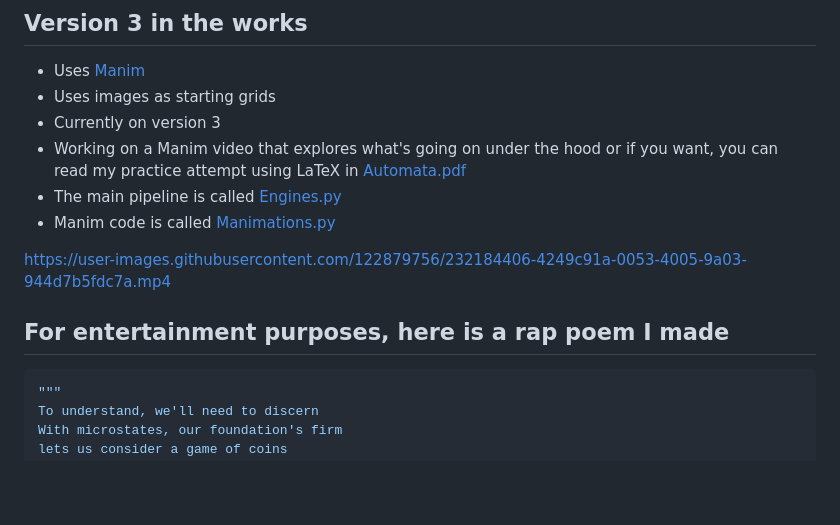
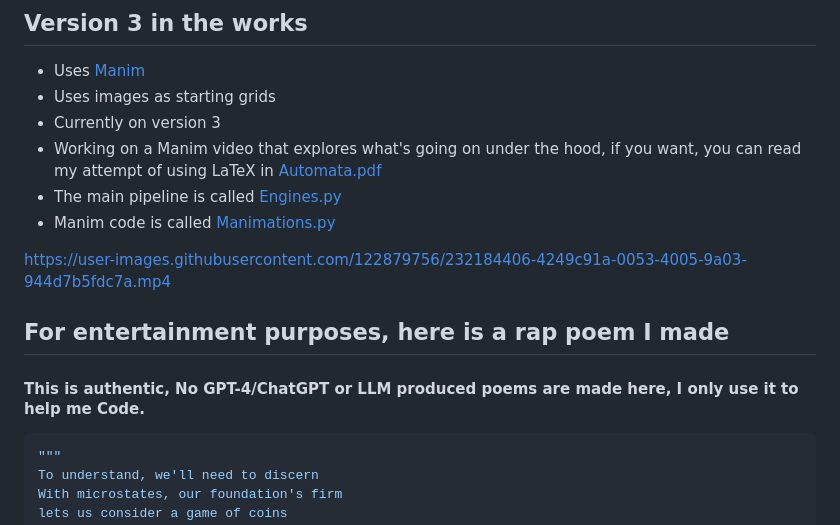
Before and after one commit to ShiroHusin/Entropy_Simulation, a Markdown page: README.md, the part around the change. Rendered like a GitHub page; blank space fills up the shorter version.

````diff
--- a/README.md
+++ b/README.md
@@ -3,14 +3,14 @@
 - Uses [Manim](https://github.com/ManimCommunity/manim)
 - Uses images as starting grids
 - Currently on version 3
-- Working on a Manim video that explores what's going on under the hood or if you want, you can read my practice attempt using LaTeX in [Automata.pdf](https://github.com/ShiroHusin/Entropy_Simulation/blob/main/Automata.pdf)
+- Working on a Manim video that explores what's going on under the hood, if you want, you can read my attempt of using LaTeX in [Automata.pdf](https://github.com/ShiroHusin/Entropy_Simulation/blob/main/Automata.pdf)
 - The main pipeline is called [Engines.py](https://github.com/ShiroHusin/Entropy_Simulation/blob/main/Code/Version_3/Engines.py)
 - Manim code is called [Manimations.py](https://github.com/ShiroHusin/Entropy_Simulation/blob/main/Code/Version_3/Manimations.py)
 
 https://user-images.githubusercontent.com/122879756/232184406-4249c91a-0053-4005-9a03-944d7b5fdc7a.mp4
 
 ## For entertainment purposes, here is a rap poem I made
-
+#### This is authentic, No GPT-4/ChatGPT or LLM produced poems are made here, I only use it to help me Code.
 ```py
 """
 To understand, we'll need to discern
````
